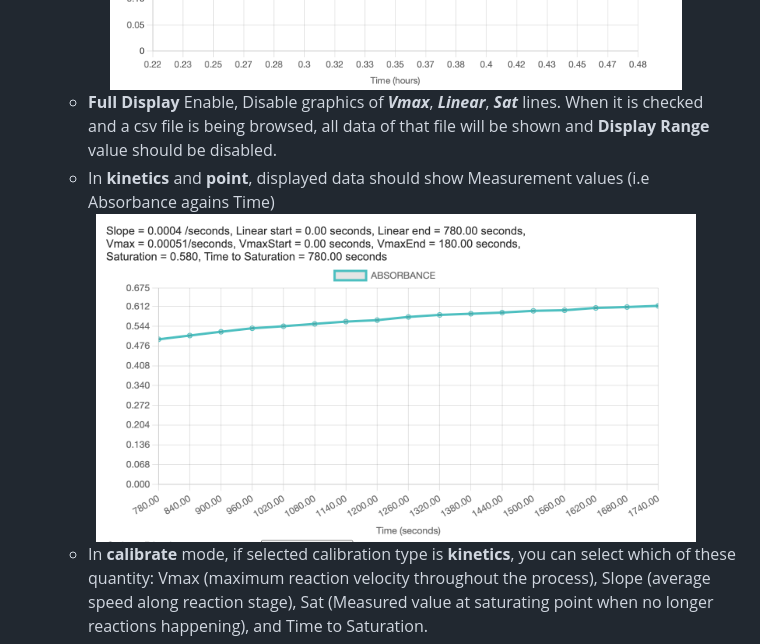
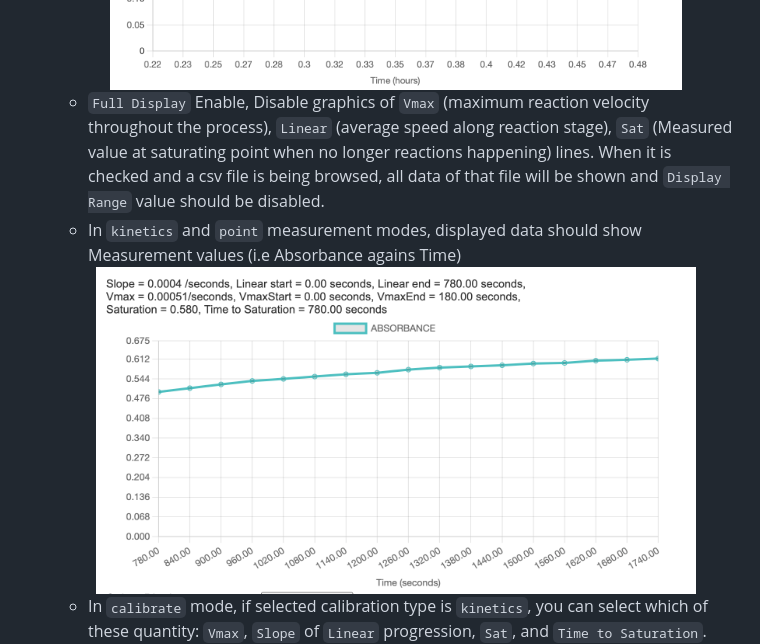
Before and after one commit to Promethees/microalbumin-Flask, a Markdown page: README.md, the part around one of its changes. Rendered like a GitHub page.

```diff
--- a/README.md
+++ b/README.md
@@ -41,14 +41,14 @@ This document provides instruction on deploying a web interface that helps visua
 		<img src="/images/blank.png" width="600">
 	</div>
 
-	- **Full Display** Enable, Disable graphics of ***Vmax***, ***Linear***, ***Sat*** lines. When it is checked and a csv file is being browsed, all data of that file will be shown and **Display Range** value should be disabled.
-	- In **kinetics** and **point**, displayed data should show Measurement values (i.e Absorbance agains Time)
+	- `Full Display` Enable, Disable graphics of `Vmax` (maximum reaction velocity throughout the process), `Linear` (average speed along reaction stage), `Sat` (Measured value at saturating point when no longer reactions happening) lines. When it is checked and a csv file is being browsed, all data of that file will be shown and `Display Range` value should be disabled.
+	- In `kinetics` and `point` measurement modes, displayed data should show Measurement values (i.e Absorbance agains Time)
 
 	<div align="center">
 		<img src="/images/meas.png" width="600">
 	</div>
 
-	- In **calibrate** mode, if selected calibration type is **kinetics**, you can select which of these quantity: Vmax (maximum reaction velocity throughout the process), Slope (average speed along reaction stage), Sat (Measured value at saturating point when no longer reactions happening), and Time to Saturation.
+	- In `calibrate` mode, if selected calibration type is `kinetics`, you can select which of these quantity: `Vmax`, `Slope` of `Linear` progression, `Sat`, and `Time to Saturation`.
 
 	<div align="center">
 		<img src="/images/calKinetics.png" width="600">
```
Also changed, not shown: other parts of README.md (+18 -18 lines).
